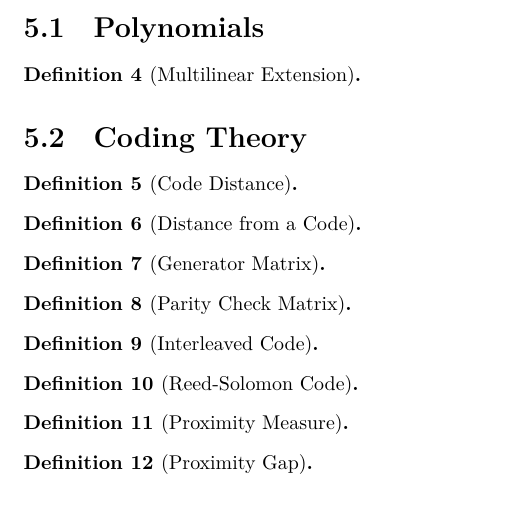
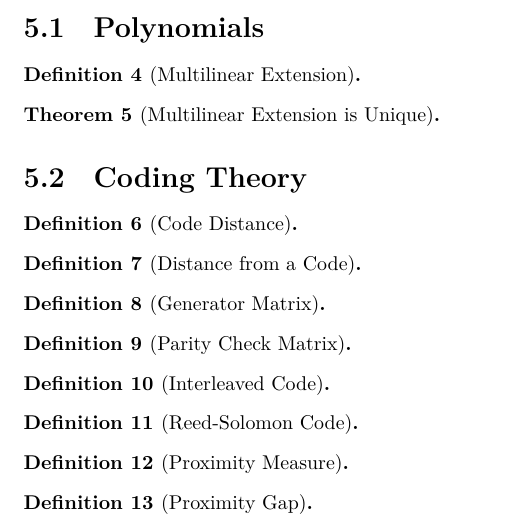
Before and after one commit to quangvdao/ZKLib, a LaTeX document (blueprint/src/print.tex, which reads blueprint/src/content.tex): part of page 6 of 7, cut so that both start at the same text. Compiled offline with XeLaTeX.

```diff
--- a/blueprint/src/content.tex
+++ b/blueprint/src/content.tex
@@ -63,6 +63,11 @@
     \lean{MLE}
 \end{definition}
 
+\begin{theorem}[Multilinear Extension is Unique]
+    \label{thm:multilinear_extension_unique}
+    % \lean{MLE-??}
+\end{theorem}
+
 \section{Coding Theory}
 
 \begin{definition}[Code Distance]
@@ -87,7 +92,7 @@
 
 \begin{definition}[Interleaved Code]
     \label{def:interleaved_code}
-    \lean{codeInterleave}
+    \lean{interleaveCode}
 \end{definition}
 
 \begin{definition}[Reed-Solomon Code]
```
Also changed, not shown: blueprint/src/print.pdf, blueprint/src/web.pdf, blueprint/src/content.tex (6 more changed lines), 5 other files.
